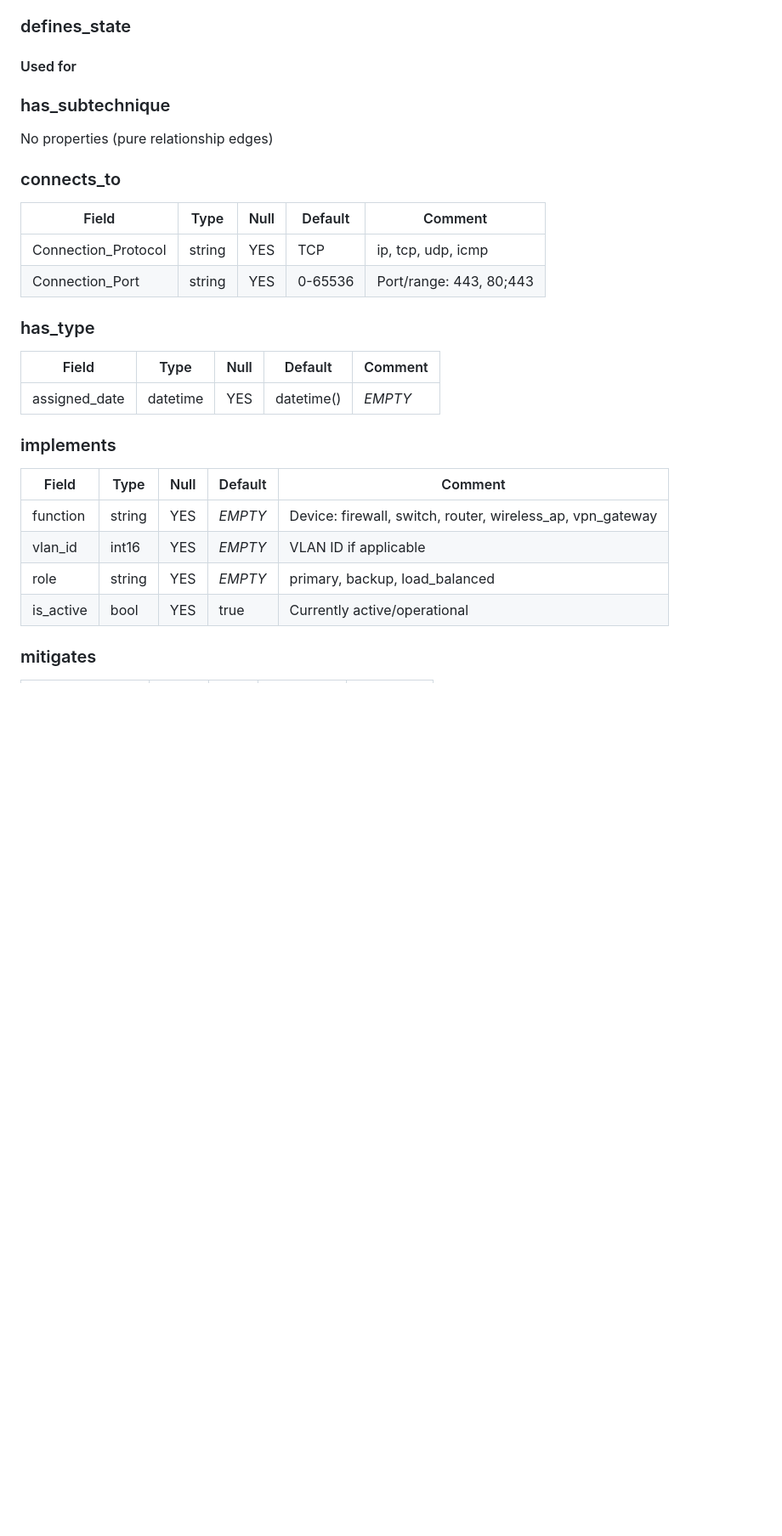
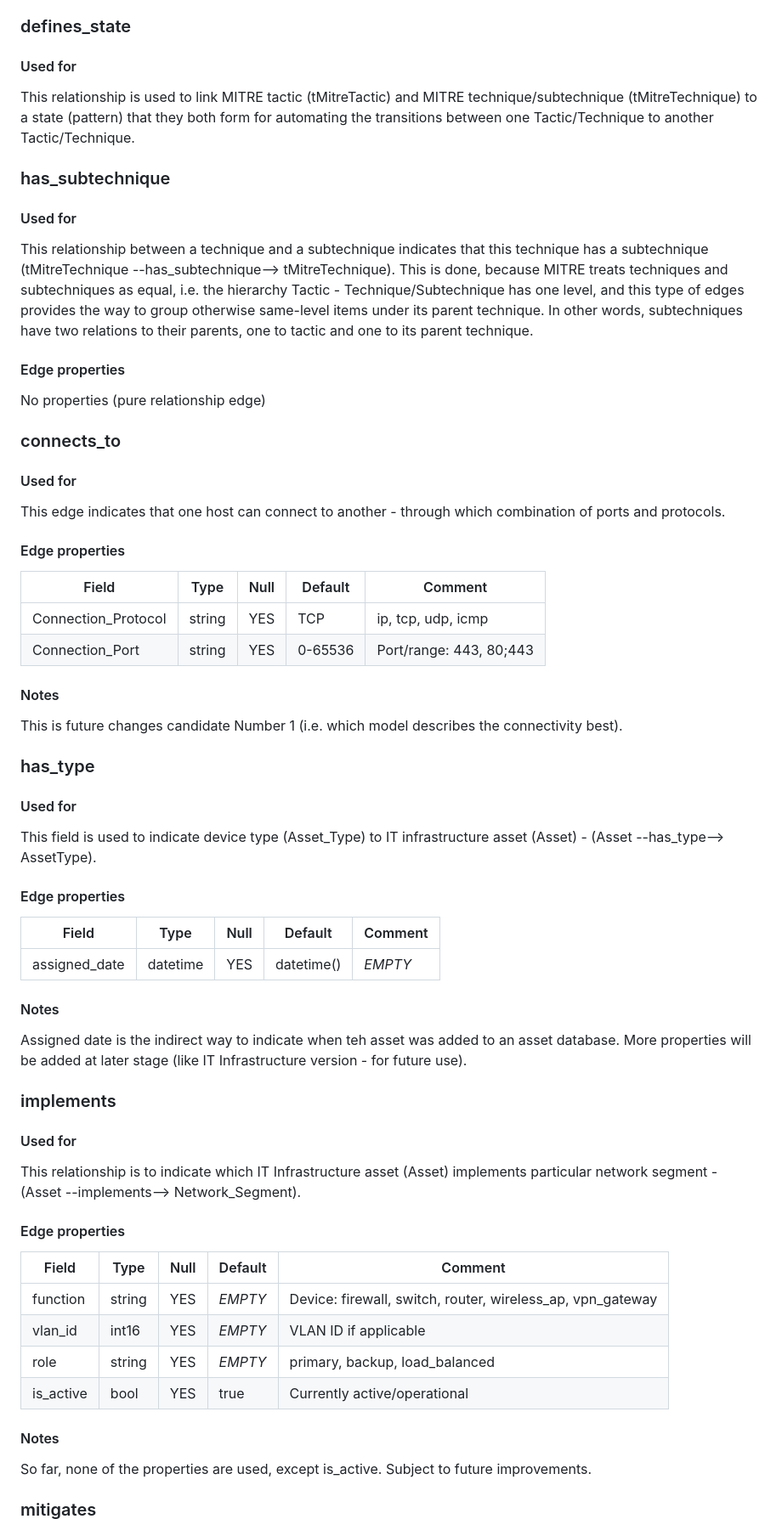
Before and after one commit to 94d44027/ESP-data, a Markdown page: ESP01_NebulaGraph 3.md, the part around one of its changes. Shown at 85% size. GitHub-like rendering; blank space fills up the shorter version.

```diff
--- a/ESP01_NebulaGraph 3.md
+++ b/ESP01_NebulaGraph 3.md
@@ -182,27 +192,46 @@ No properties.
 
 ### defines_state
 #### Used for
+This relationship is used to link MITRE tactic (tMitreTactic) and MITRE technique/subtechnique (tMitreTechnique) to a state (pattern) that they both form for automating the transitions between one Tactic/Technique to another Tactic/Technique.
 
 ### has_subtechnique
-No properties (pure relationship edges)
+#### Used for
+This relationship between a technique and a subtechnique indicates that this technique has a subtechnique (tMitreTechnique --has_subtechnique--> tMitreTechnique). This is done, because MITRE treats techniques and subtechniques as equal, i.e. the hierarchy Tactic - Technique/Subtechnique has one level, and this type of edges provides the way to group otherwise same-level items under its parent technique. In other words, subtechniques have two relations to their parents, one to tactic and one to its parent technique.
+#### Edge properties
+No properties (pure relationship edge)
 
 ### connects_to
+#### Used for
+This edge indicates that one host can connect to another - through which combination of ports and protocols.
+#### Edge properties
 | Field               | Type   | Null | Default | Comment                 |
 |---------------------|--------|------|---------|-------------------------|
 | Connection_Protocol | string | YES  | TCP     | ip, tcp, udp, icmp      |
-| Connection_Port     | string | YES  | 0-65536 | Port/range: 443, 80;443 | [page:40]
+| Connection_Port     | string | YES  | 0-65536 | Port/range: 443, 80;443 |
+#### Notes
+This is future changes candidate Number 1 (i.e. which model describes the connectivity best).
 
 ### has_type
+#### Used for
+This field is used to indicate device type (Asset_Type) to IT infrastructure asset (Asset) - (Asset --has_type--> AssetType).
+#### Edge properties
 | Field         | Type     | Null | Default     | Comment |
 |---------------|----------|------|-------------|---------|
-| assigned_date | datetime | YES  | datetime()  | _EMPTY_ | [page:40]
+| assigned_date | datetime | YES  | datetime()  | _EMPTY_ |
+#### Notes
+Assigned date is the indirect way to indicate when teh asset was added to an asset database. More properties will be added at later stage (like IT Infrastructure version - for future use).
 
 ### implements
+#### Used for
+This relationship is to indicate which IT Infrastructure asset (Asset) implements particular network segment - (Asset --implements--> Network_Segment).
+#### Edge properties
 | Field     | Type   | Null | Default | Comment                                                    |
 |-----------|--------|------|---------|------------------------------------------------------------|
 | function  | string | YES  | _EMPTY_ | Device: firewall, switch, router, wireless_ap, vpn_gateway |
 | vlan_id   | int16  | YES  | _EMPTY_ | VLAN ID if applicable                                      |
 | role      | string | YES  | _EMPTY_ | primary, backup, load_balanced                             |
-| is_active | bool   | YES  | true    | Currently active/operational                               | [page:40]
+| is_active | bool   | YES  | true    | Currently active/operational                               |
+#### Notes
+So far, none of the properties are used, except is_active. Subject to future improvements.
 
 ### mitigates
```
Also changed, not shown: other parts of ESP01_NebulaGraph 3.md (+44 -32 lines).
